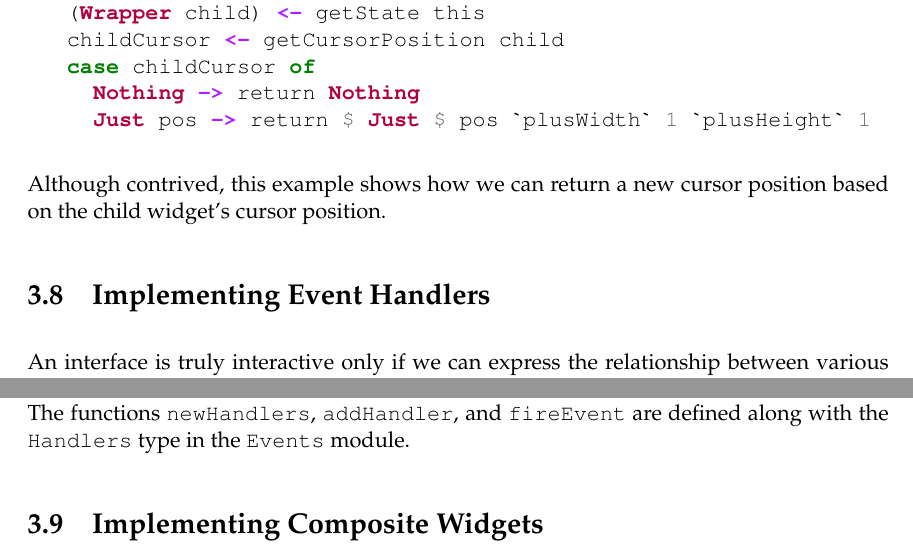
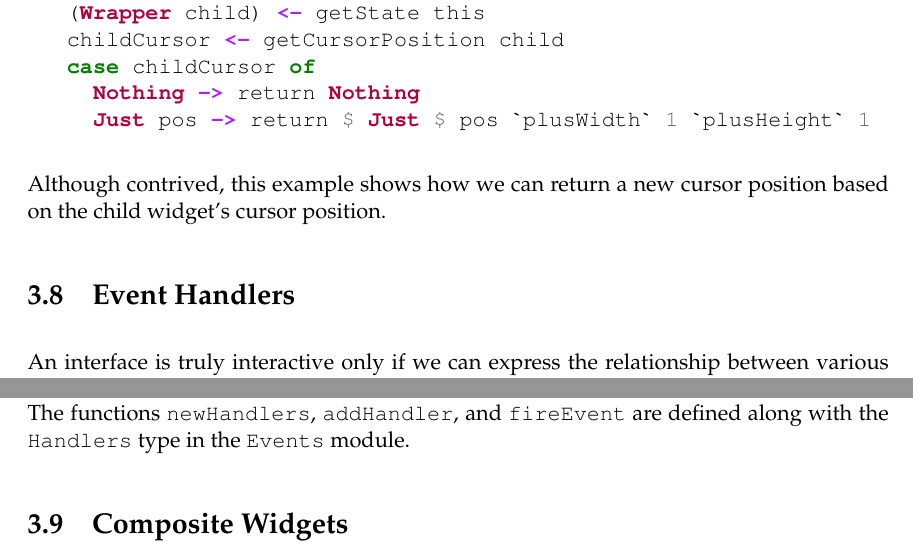
Before and after one commit to jtdaugherty/vty-ui, a LaTeX book (doc/manual.tex, which reads doc/implementing_composite_widgets.tex, doc/implementing_event_handlers.tex): two parts of pages 30 and 33 of 34, joined at a grey line, cut so that both start at the same text. Compiled offline with pdfLaTeX.

Commit message:
Manual: section title updates
Ignore-this: 7f680032ff18fcf9e9570202c94fccff

darcs-hash:20110221224510-e018d-06d4becff5bd69d1b8c119006b13ab0ff3519c64.gz

```diff
--- a/doc/implementing_composite_widgets.tex
+++ b/doc/implementing_composite_widgets.tex
@@ -1 +1 @@
-\section{Implementing Composite Widgets}
+\section{Composite Widgets}
--- a/doc/implementing_event_handlers.tex
+++ b/doc/implementing_event_handlers.tex
@@ -1,4 +1,4 @@
-\section{Implementing Event Handlers}
+\section{Event Handlers}
 \label{sec:event_handlers}
 
 An interface is truly interactive only if we can express the
```
